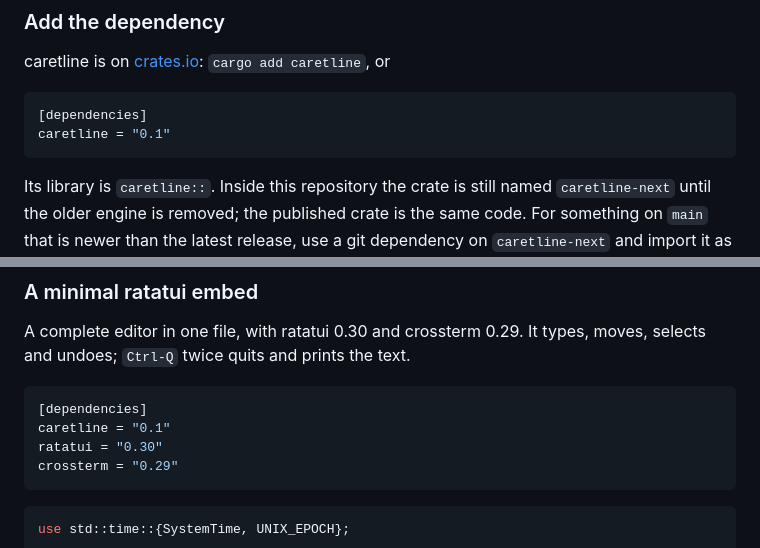
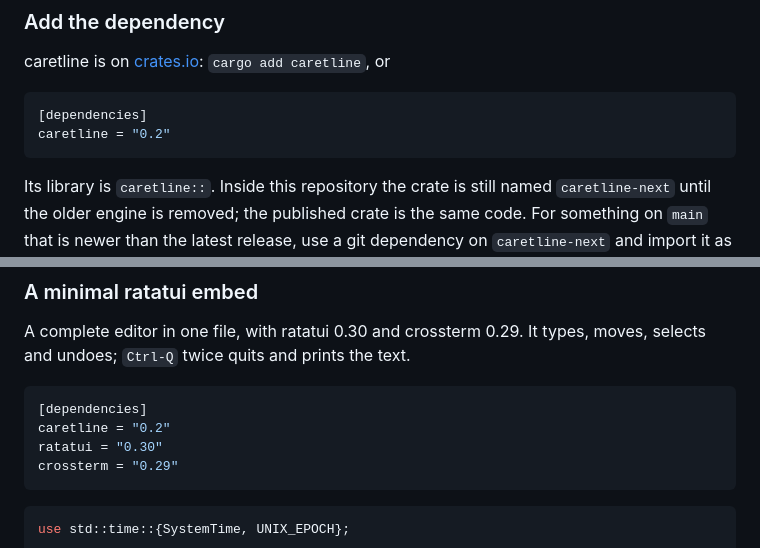
Before and after one commit to brancusi/thought-control, a Markdown page: docs/caretline/embedding.md, 2 parts joined by grey strips. GitHub-like rendering.

Commit message:
docs(caretline): depend on caretline 0.2
Co-Authored-By: Claude Opus 5.5 <noreply@anthropic.com>

````diff
--- a/docs/caretline/embedding.md
+++ b/docs/caretline/embedding.md
@@ -18,7 +18,7 @@ caretline is on [crates.io](https://crates.io/crates/caretline): `cargo add care
 
 ```toml
 [dependencies]
-caretline = "0.1"
+caretline = "0.2"
 ```
 
 Its library is `caretline::`. Inside this repository the crate is still named
@@ -56,7 +56,7 @@ selects and undoes; `Ctrl-Q` twice quits and prints the text.
 
 ```toml
 [dependencies]
-caretline = "0.1"
+caretline = "0.2"
 ratatui = "0.30"
 crossterm = "0.29"
 ```
````
Also changed, not shown: docs/caretline/api.md (+1 -1 lines).
